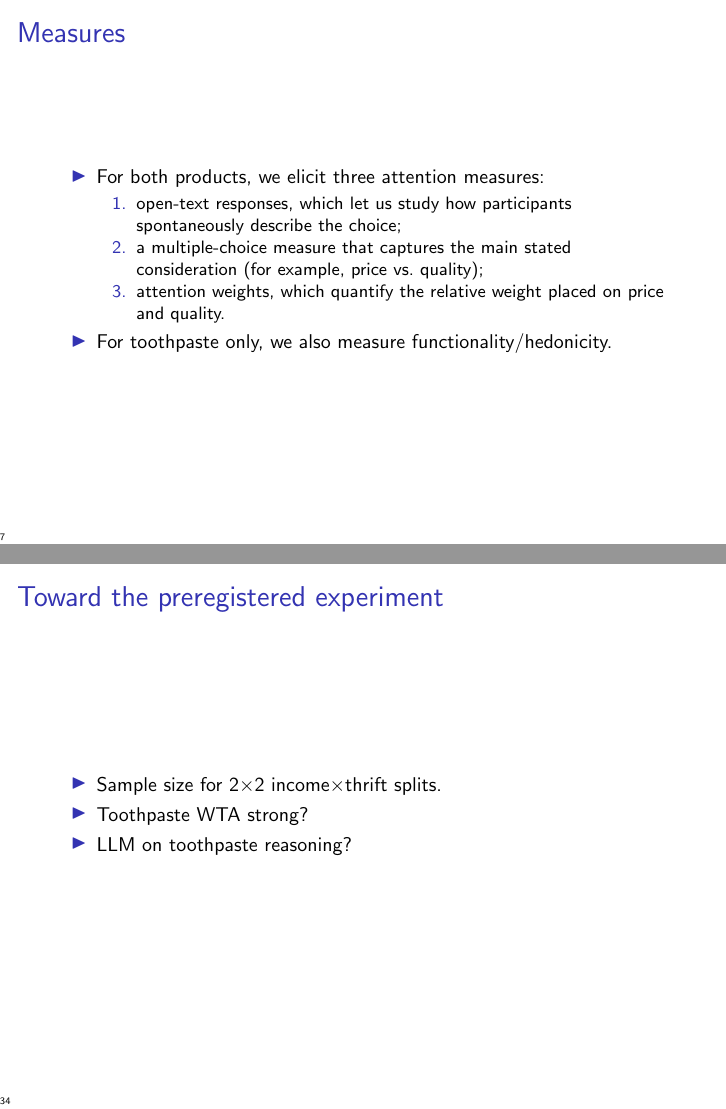
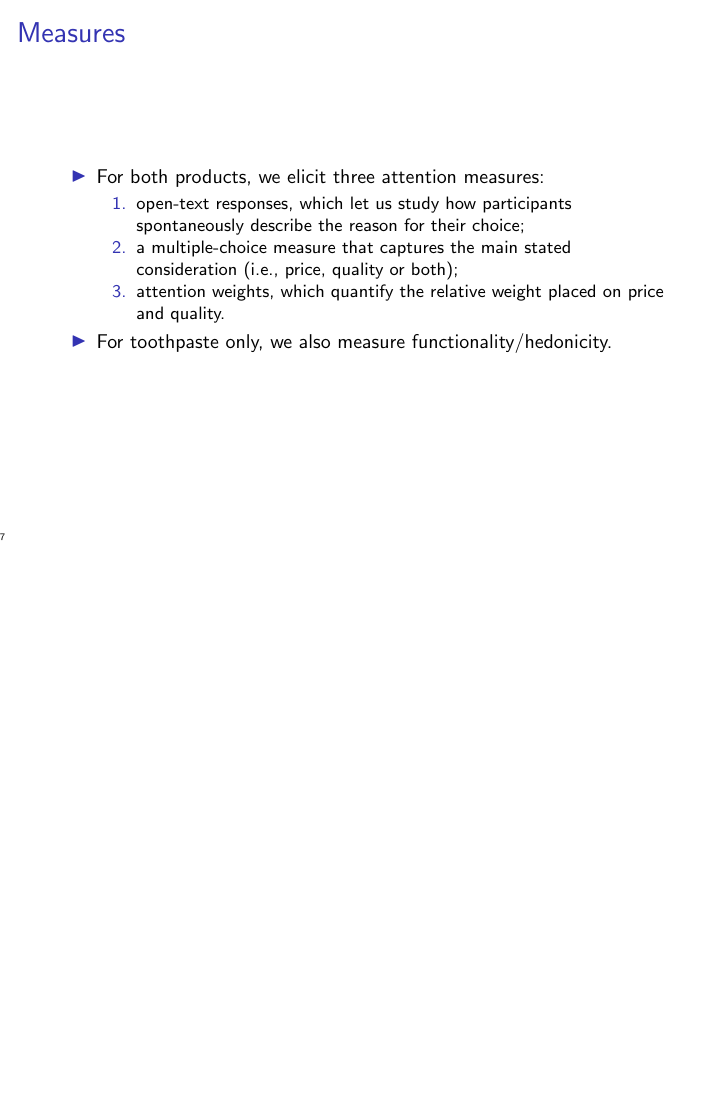
Before and after one commit to aamelio/Cookie_andrea, LaTeX slides (main.tex): pages 7 and 34 of 48 before the commit and page 7 of 47 after it, the two joined at a grey line, the shorter picture padded with empty space. Compiled offline with pdfLaTeX.

Commit message:
Updates from Overleaf

```diff
--- a/main.tex
+++ b/main.tex
@@ -113,8 +113,8 @@
     \item For both products, we elicit three attention measures:
     \begin{enumerate}
 
-        \item open-text responses, which let us study how participants spontaneously describe the choice;
-        \item a multiple-choice measure that captures the main stated consideration (for example, price vs.\ quality);
+        \item open-text responses, which let us study how participants spontaneously describe the reason for their choice;
+        \item a multiple-choice measure that captures the main stated consideration (i.e., price, quality or both);
         \item attention weights, which quantify the relative weight placed on price and quality.
     \end{enumerate}
     \item For toothpaste only, we also measure functionality/hedonicity.
@@ -528,16 +528,10 @@ OLS of individual take-up on attention $A_i$ and controls $X_i$: $Y_i = f(A_i, X
 
 
 % ============================================================
-\section{Roadmap}
+
 % ============================================================
 
-\begin{frame}{Toward the preregistered experiment}
-  \begin{itemize}
-    \item Sample size for 2$\times$2 income$\times$thrift splits.
-    \item Toothpaste WTA strong?
-    \item LLM on toothpaste reasoning?
-  \end{itemize}
-\end{frame}
+
 
 % ============================================================
 \appendix
```
